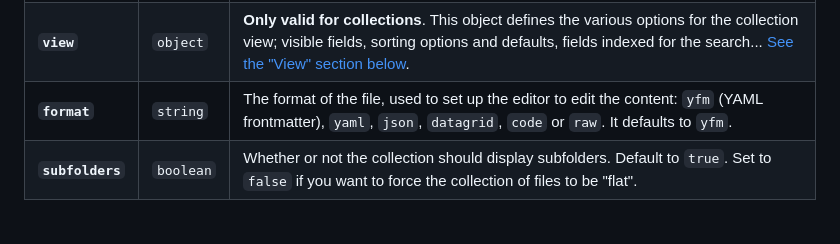
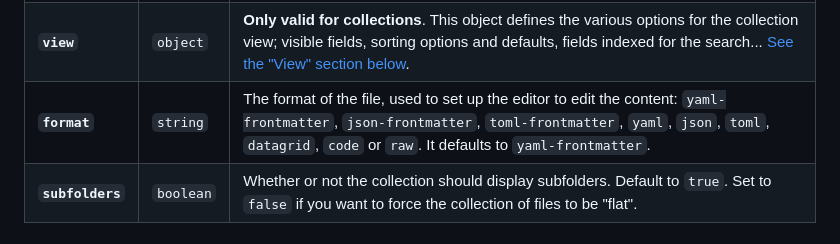
Before and after one commit to VoxLink-org/cueflow, a Markdown page: src/docs/configuration.md, the part around the change. Drawn GitHub-style.

```diff
--- a/src/docs/configuration.md
+++ b/src/docs/configuration.md
@@ -88,7 +88,7 @@ Each content entry can define the following keys:
 | **`extension`** | `string` | The extension for the files that should be considered part of the collection. If you have define a `filename` (see below), you should probably mmatch it with the extension of your filename. Default is `md`. |
 | **`filename`** | `string` | The pattern to generate the filename when creating a new file. You can use the value of any field (e.g. `fields.title`) including nested values (e.g. `fields.tags[0].label`). You can also use a few date tokens (`{year}`, `{month}`, `{day}`) and time (`{hour}`, `{minute}`, `{second}`) and `{primary}` for the primary field as defined in the `view` key. By default this is set to `'{year}-{month}-{day}-{primary}.md'`. |
 | **`view`** | `object` | **Only valid for collections**. This object defines the various options for the collection view; visible fields, sorting options and defaults, fields indexed for the search... [See the "View" section below](#view). |
-| **`format`** | `string` | The format of the file, used to set up the editor to edit the content: `yfm` (YAML frontmatter), `yaml`, `json`, `datagrid`, `code` or `raw`. It defaults to `yfm`. |
+| **`format`** | `string` | The format of the file, used to set up the editor to edit the content: `yaml-frontmatter`, `json-frontmatter`, `toml-frontmatter`, `yaml`, `json`, `toml`, `datagrid`, `code` or `raw`. It defaults to `yaml-frontmatter`. |
 | **`subfolders`** | `boolean` | Whether or not the collection should display subfolders. Default to `true`. Set to `false` if you want to force the collection of files to be "flat". |
 
 ### Examples
```
